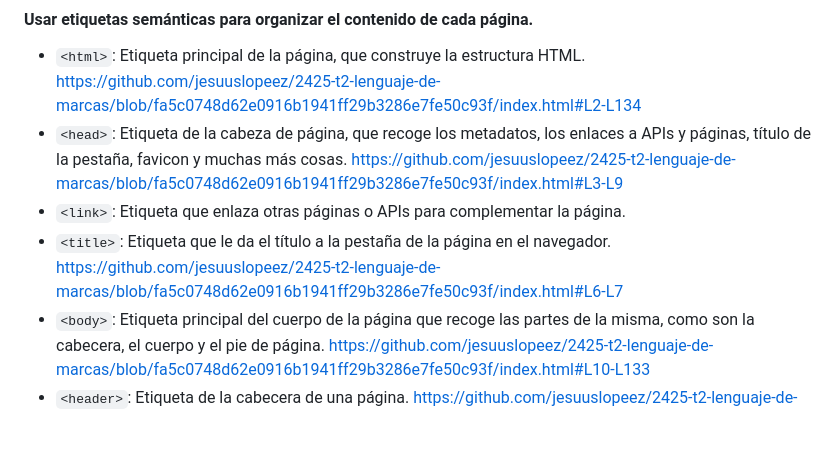
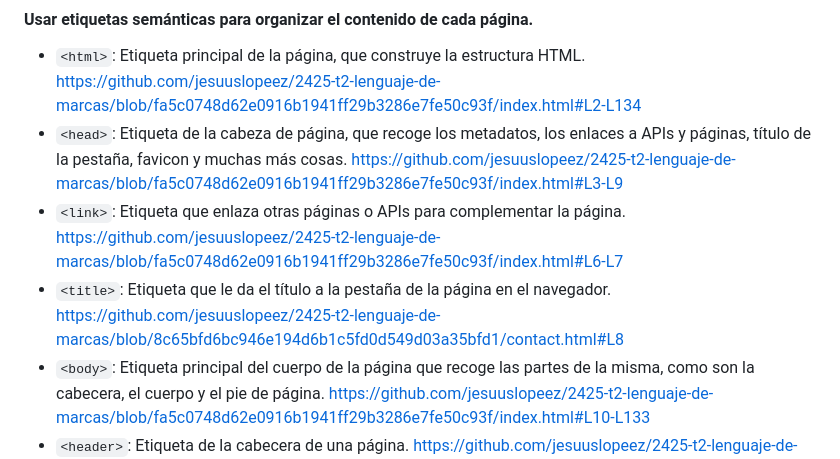
Before and after one commit to jesuuslopeez/2425-t2-lenguaje-de-marcas, a Markdown page: README.md, the part around the change. Rendered like a GitHub page; blank space fills up the shorter version.

Commit message:
Links 4 README.md

```diff
--- a/README.md
+++ b/README.md
@@ -19,8 +19,8 @@ https://github.com/jesuuslopeez/2425-t2-lenguaje-de-marcas/blob/67b8944399cbc4e9
 #### Usar etiquetas semánticas para organizar el contenido de cada página.
 - `<html>`: Etiqueta principal de la página, que construye la estructura HTML.  https://github.com/jesuuslopeez/2425-t2-lenguaje-de-marcas/blob/fa5c0748d62e0916b1941ff29b3286e7fe50c93f/index.html#L2-L134
 - `<head>`: Etiqueta de la cabeza de página, que recoge los metadatos, los enlaces a APIs y páginas, título de la pestaña, favicon y muchas más cosas.  https://github.com/jesuuslopeez/2425-t2-lenguaje-de-marcas/blob/fa5c0748d62e0916b1941ff29b3286e7fe50c93f/index.html#L3-L9
-- `<link>`: Etiqueta que enlaza otras páginas o APIs para complementar la página.
-- `<title>`: Etiqueta que le da el título a la pestaña de la página en el navegador. https://github.com/jesuuslopeez/2425-t2-lenguaje-de-marcas/blob/fa5c0748d62e0916b1941ff29b3286e7fe50c93f/index.html#L6-L7
+- `<link>`: Etiqueta que enlaza otras páginas o APIs para complementar la página.  https://github.com/jesuuslopeez/2425-t2-lenguaje-de-marcas/blob/fa5c0748d62e0916b1941ff29b3286e7fe50c93f/index.html#L6-L7
+- `<title>`: Etiqueta que le da el título a la pestaña de la página en el navegador. https://github.com/jesuuslopeez/2425-t2-lenguaje-de-marcas/blob/8c65bfd6bc946e194d6b1c5fd0d549d03a35bfd1/contact.html#L8
 - `<body>`:  Etiqueta principal del cuerpo de la página que recoge las partes de la misma, como son la cabecera, el cuerpo y el pie de página.  https://github.com/jesuuslopeez/2425-t2-lenguaje-de-marcas/blob/fa5c0748d62e0916b1941ff29b3286e7fe50c93f/index.html#L10-L133
 - `<header>`: Etiqueta de la cabecera de una página.  https://github.com/jesuuslopeez/2425-t2-lenguaje-de-marcas/blob/fa5c0748d62e0916b1941ff29b3286e7fe50c93f/index.html#L11-L34
 - `<article>`: Etiqueta que forma un bloque en la página para dividirlo de otras partes.  https://github.com/jesuuslopeez/2425-t2-lenguaje-de-marcas/blob/1d856abcee11dda41c129a356ee6f9fb9f778a41/index.html#L12-L14
```
